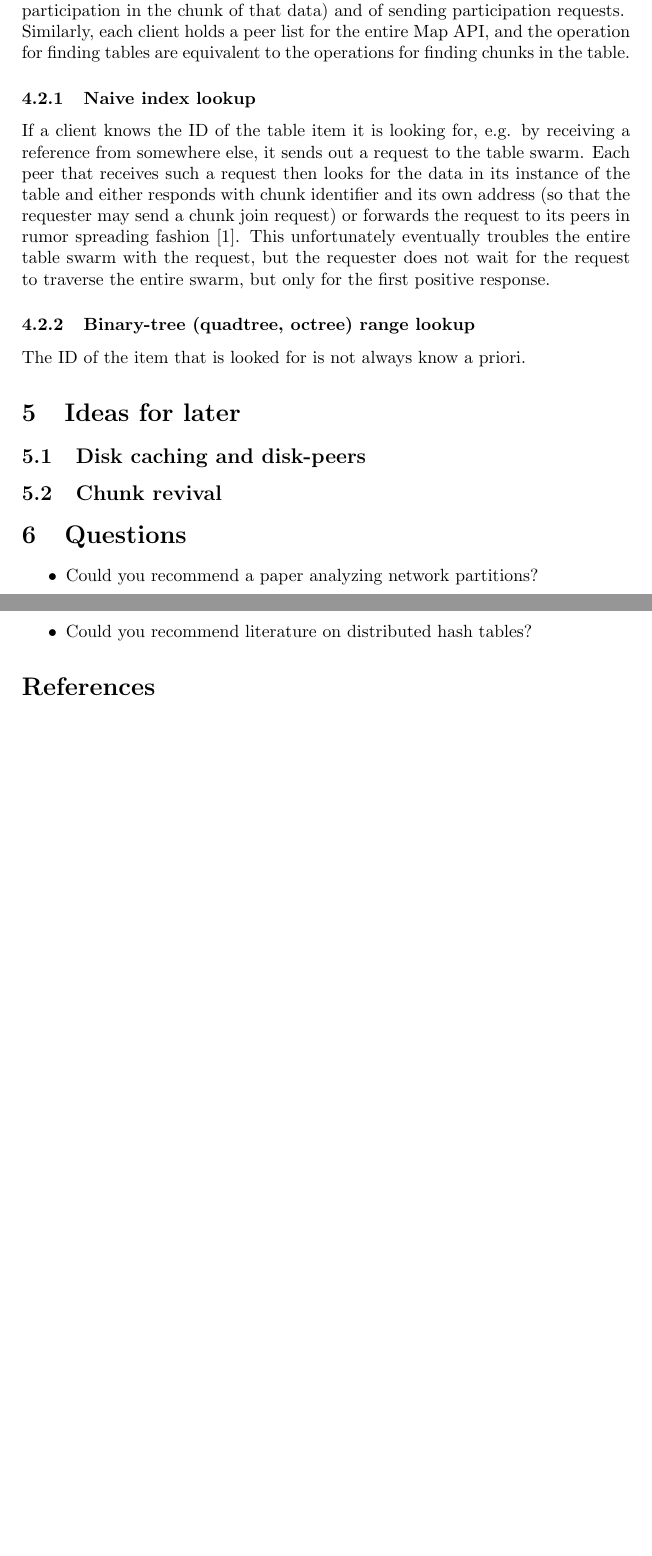
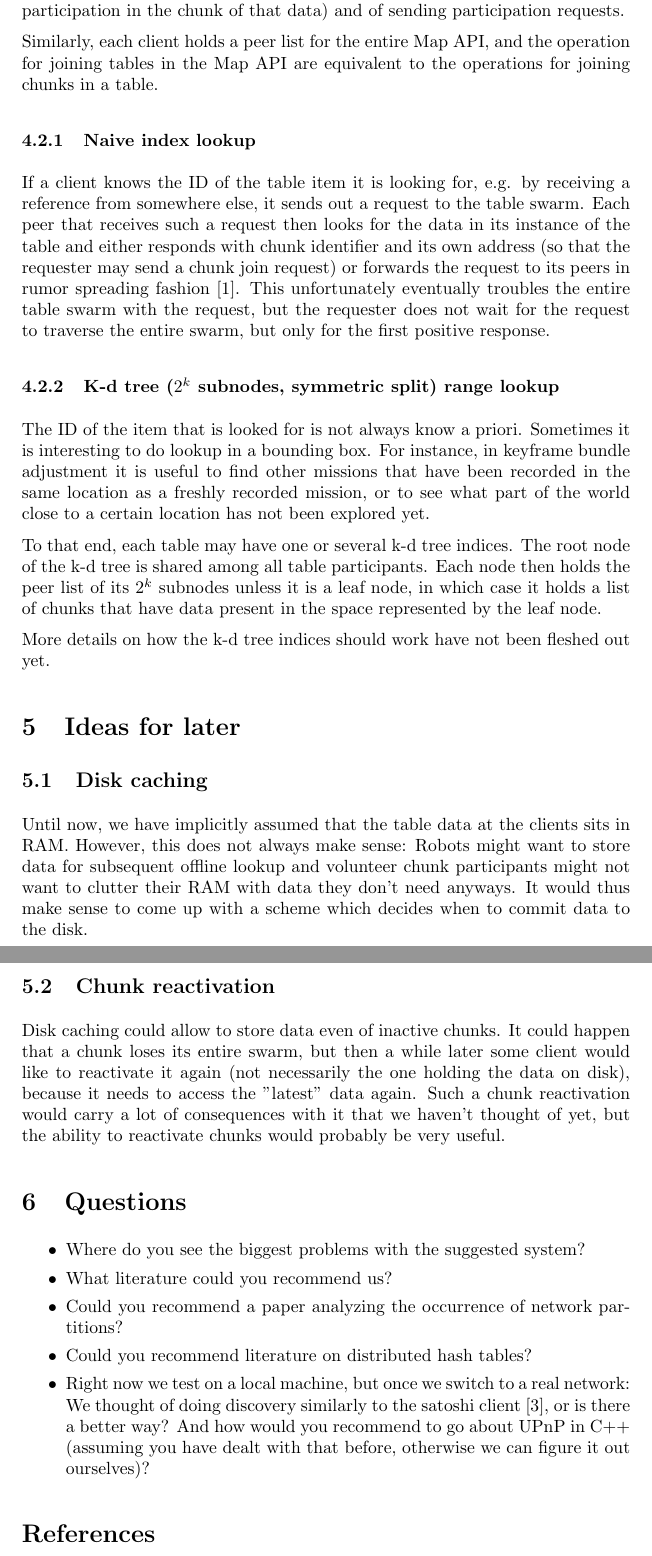
Before and after one commit to ethz-asl/map_api, a LaTeX document (aslam_map_manager/map_api/doc/net-design-doc.tex): two parts of pages 5 and 6 of 6 before the commit and two parts of pages 6 and 7 of 7 after it, joined at a grey line, cut so that both start at the same text, the shorter picture padded with empty space. Compiled offline with pdfLaTeX.

Commit message:
Network design document for review by Christian Decker, first draft.

```diff
--- a/aslam_map_manager/map_api/doc/net-design-doc.tex
+++ b/aslam_map_manager/map_api/doc/net-design-doc.tex
@@ -5,10 +5,10 @@
 
 \title{Network design doc for review by Christian}
 \author{Titus Cieslewski}
-\date{Spring 2014}
+\date{\today}
 
 \setlength{\parindent}{0mm}
-%\setlength{\parskip}{3mm}
+\setlength{\parskip}{2mm}
 
 \begin{document}
 
@@ -237,8 +240,8 @@ to participation in the chunk of that data) and of sending participation
 requests.
 
 Similarly, each client holds a peer list for the entire Map API, and the
-operation for finding tables are equivalent to the operations for finding
-chunks in the table.
+operation for joining tables in the Map API are equivalent to the operations for
+joining chunks in a table.
 
 \subsubsection{Naive index lookup}
 
@@ -251,22 +254,56 @@ rumor spreading fashion \cite{bitcoin}. This unfortunately eventually troubles
 the entire table swarm with the request, but the requester does not wait for the
 request to traverse the entire swarm, but only for the first positive response.
 
-\subsubsection{Binary-tree (quadtree, octree) range lookup}
+\subsubsection{K-d tree ($2^k$ subnodes, symmetric split) range lookup}
 
-The ID of the item that is looked for is not always know a priori.
+The ID of the item that is looked for is not always know a priori. Sometimes
+it is interesting to do lookup in a bounding box. For instance, in keyframe
+bundle adjustment it is useful to find other missions that have been recorded
+in the same location as a freshly recorded mission, or to see what part of the
+world close to a certain location has not been explored yet.
+
+To that end, each table may have one or several k-d tree indices.
+The root node of the k-d tree is shared among all table participants. Each
+node then holds the peer list of its $2^k$ subnodes unless it is a leaf node,
+in which case it holds a list of chunks that have data present in the space
+represented by the leaf node.
+
+More details on how the k-d tree indices should work have not been fleshed out
+yet.
 
 \section{Ideas for later}
 
-\subsection{Disk caching and disk-peers}
+\subsection{Disk caching}
 
-\subsection{Chunk revival}
+Until now, we have implicitly assumed that the table data at the clients sits
+in RAM. However, this does not always make sense: Robots might want to store
+data for subsequent offline lookup and volunteer chunk participants might not
+want to clutter their RAM with data they don't need anyways. It would thus make
+sense to come up with a scheme which decides when to commit data to the disk.
+
+\subsection{Chunk reactivation}
+
+Disk caching could allow to store data even of inactive chunks. It could happen
+that a chunk loses its entire swarm, but then a while later some client would
+like to reactivate it again (not necessarily the one holding the data on disk),
+because it needs to access the "latest" data again. Such a chunk reactivation
+would carry a lot of consequences with it that we haven't thought of yet, but
+the ability to reactivate chunks would probably be very useful.
 
 \section{Questions}
 
 \begin{itemize}
   \itemsep0em
-  \item Could you recommend a paper analyzing network partitions?
+  \item Where do you see the biggest problems with the suggested system?
+  \item What literature could you recommend us?
+  \item Could you recommend a paper analyzing the occurrence of network
+    partitions?
   \item Could you recommend literature on distributed hash tables?
+  \item Right now we test on a local machine, but once we switch to a real
+    network: We thought of doing discovery similarly to the satoshi client
+    \cite{discovery}, or is there a better way?
+    And how would you recommend to go about UPnP in C++ (assuming you have dealt
+    with that before, otherwise we can figure it out ourselves)?
 \end{itemize}
 
 \begin{thebibliography}{9}
```
Also changed, not shown: aslam_map_manager/map_api/doc/net-design-doc.tex (27 more changed lines).
